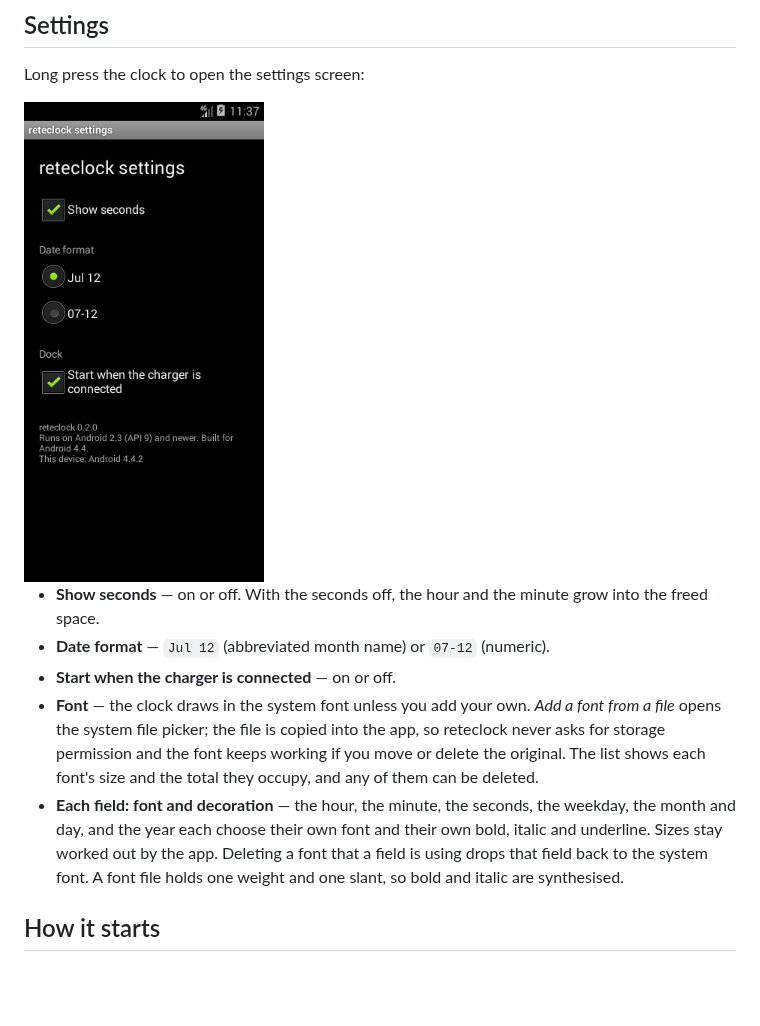
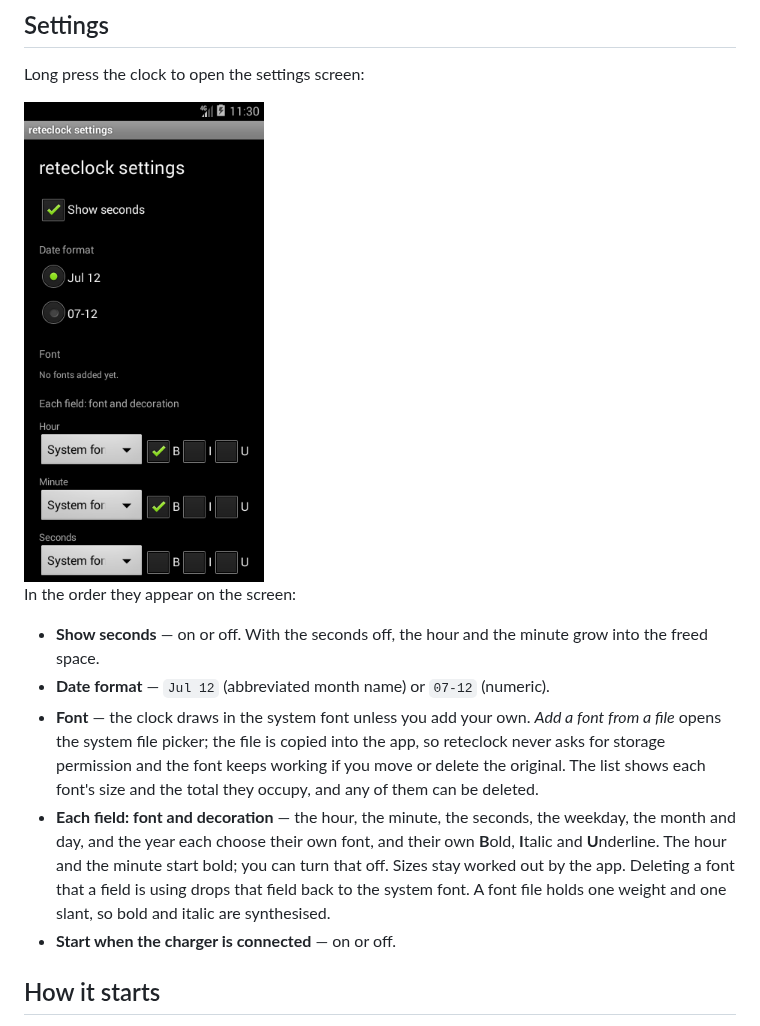
Before and after one commit to rubidus-api/reteclock_apk, a Markdown page: README.md, the part around one of its changes. Drawn GitHub-style; pictures changed too: docs/screenshots/settings.png; blank space fills up the shorter version.

Commit message:
Refresh the screenshots and the settings list in the README
The screenshots were from 0.2.0 and the settings screen has changed out of recognition since: it now
carries the font library and a block per field with its own font and its own bold, italic and
underline. Taken again on Android 4.4.2, from a clean install so what they show is what someone sees
on first run — including the hour and minute arriving bold.

The README's settings list was also in an order the screen has never used, with start-when-charging
third when it sits at the bottom. It follows the screen now, and says the hour and minute start
bold and that it can be turned off.

Nothing that goes into the APK is touched, so the released binary is unchanged and no release is
needed. The fastlane copies are updated with the same three images, so the two sets do not drift;
F-Droid reads them at a build commit, so they reach the store with whatever ships next.

```diff
--- a/README.md
+++ b/README.md
@@ -91,16 +91,19 @@ Long press the clock to open the settings screen:
 
+
+In the order they appear on the screen:
 
 - **Show seconds** — on or off. With the seconds off, the hour and the minute grow into the freed space.
 - **Date format** — `Jul 12` (abbreviated month name) or `07-12` (numeric).
-- **Start when the charger is connected** — on or off.
 - **Font** — the clock draws in the system font unless you add your own. *Add a font from a file*
   opens the system file picker; the file is copied into the app, so reteclock never asks for
   storage permission and the font keeps working if you move or delete the original. The list shows
   each font's size and the total they occupy, and any of them can be deleted.
 - **Each field: font and decoration** — the hour, the minute, the seconds, the weekday, the month
-  and day, and the year each choose their own font and their own bold, italic and underline. Sizes
-  stay worked out by the app. Deleting a font that a field is using drops that field back to the
-  system font. A font file holds one weight and one slant, so bold and italic are synthesised.
+  and day, and the year each choose their own font, and their own **B**old, **I**talic and
+  **U**nderline. The hour and the minute start bold; you can turn that off. Sizes stay worked out
+  by the app. Deleting a font that a field is using drops that field back to the system font. A
+  font file holds one weight and one slant, so bold and italic are synthesised.
+- **Start when the charger is connected** — on or off.
 
 ## How it starts
 
```
Also changed, not shown: other parts of README.md (+2 -2 lines), docs/screenshots/landscape.png, docs/screenshots/portrait.png, 3 other files.
